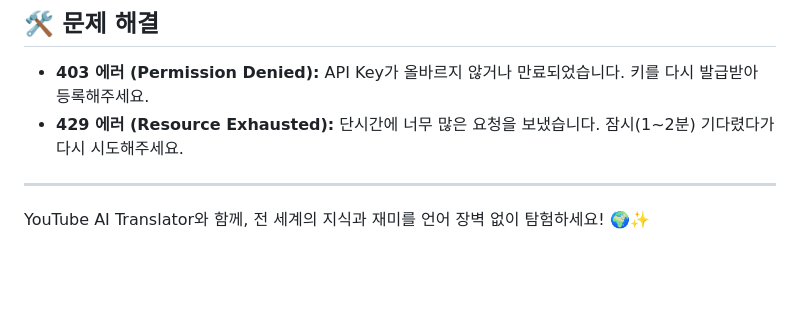
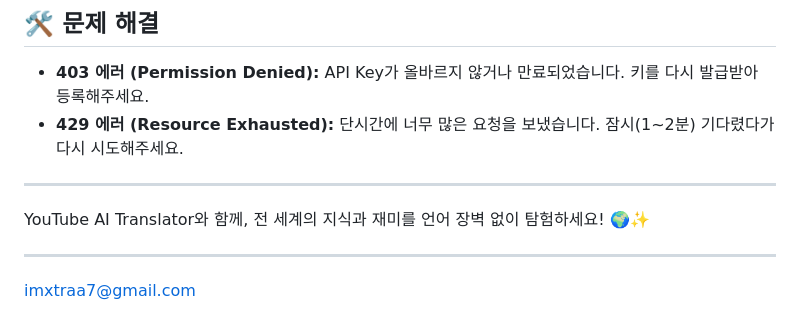
Before and after one commit to NANMAZINO/youtube-gemini-translator, a Markdown page: README.md, the part around the change. GitHub-like rendering; blank space fills up the shorter version.

```diff
--- a/README.md
+++ b/README.md
@@ -142,3 +142,7 @@ A. 아니요! 한 번 번역된 내용은 **30일간 내 컴퓨터에 자동 저
 ---
 
 YouTube AI Translator와 함께, 전 세계의 지식과 재미를 언어 장벽 없이 탐험하세요! 🌍✨
+
+---
+
+imxtraa7@gmail.com
```
